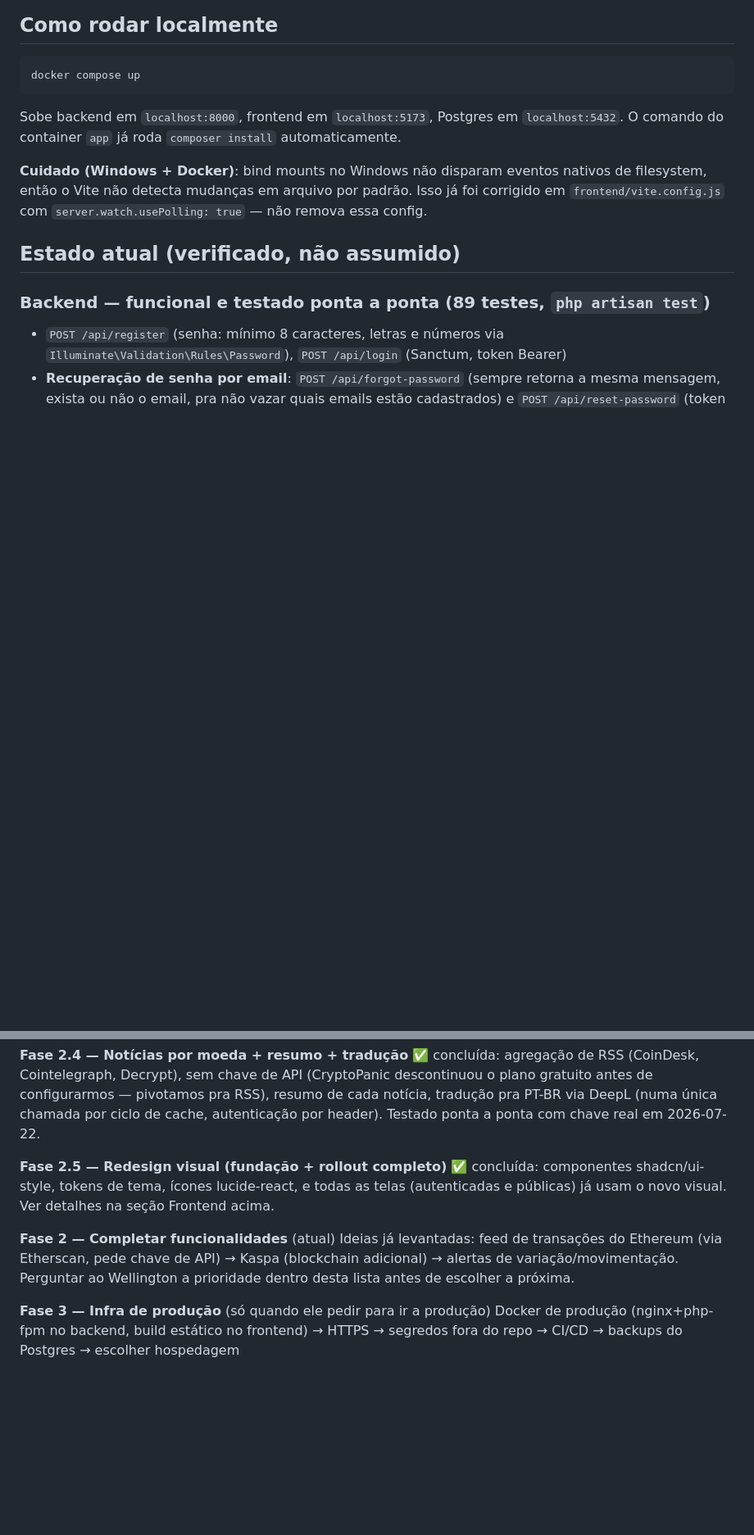
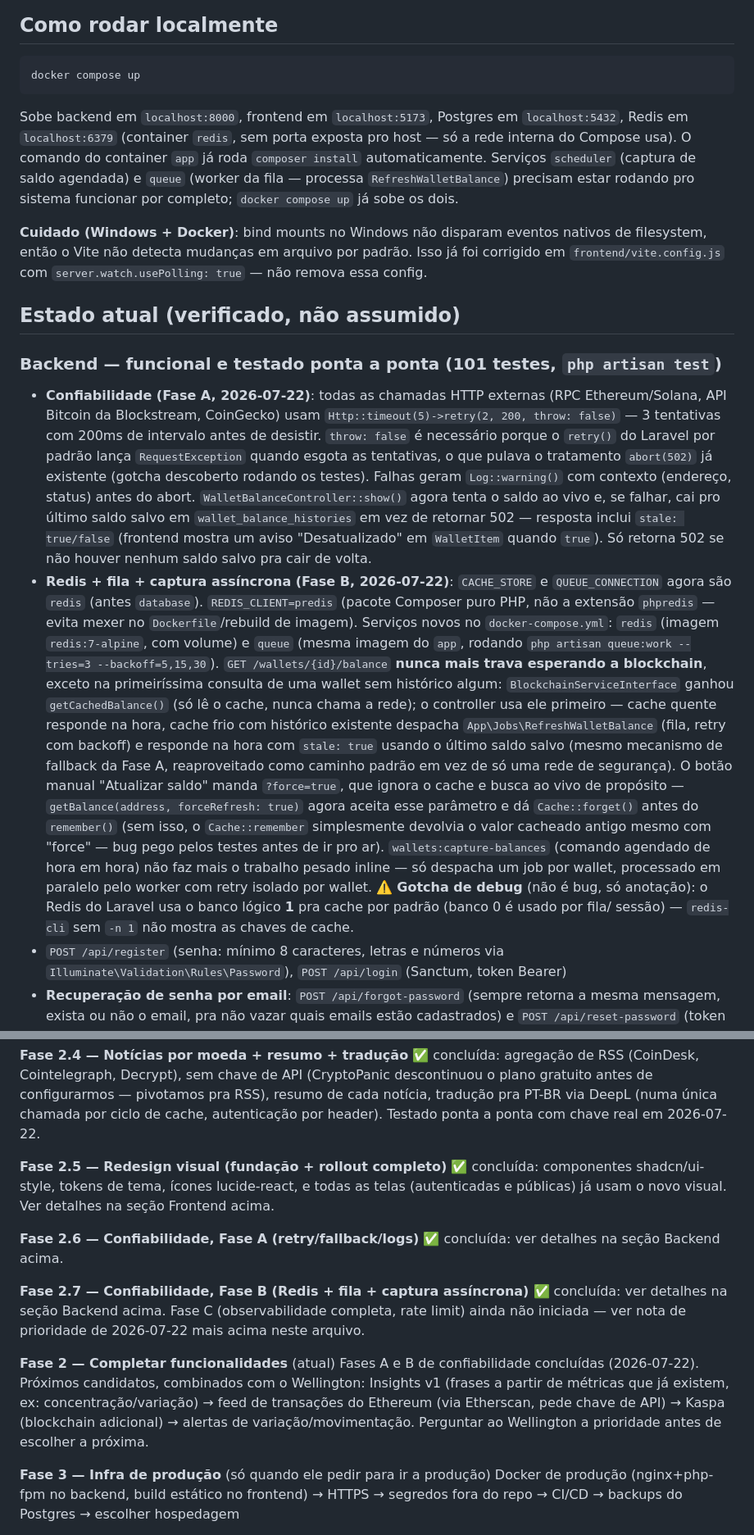
Before and after one commit to WellingtonStival/CriptoAux, a Markdown page: crypto-wallet-monitor/CLAUDE.md, 2 parts joined by grey strips. Shown at 82% size. Rendered like a GitHub page; blank space fills up the shorter version.

Commit message:
Atualiza CLAUDE.md: logo, confiabilidade Fases A/B concluidas
Documenta a integracao da logo, o retry/fallback sincrono, a mudanca
pra Redis/fila assincrona, o gotcha de debug do banco logico do Redis
(cache usa o banco 1, nao o 0), e marca a inversao de prioridade
combinada com o Wellington em 2026-07-22.

Co-Authored-By: Claude Sonnet 5 <noreply@anthropic.com>

````diff
--- a/crypto-wallet-monitor/CLAUDE.md
+++ b/crypto-wallet-monitor/CLAUDE.md
@@ -127,8 +127,12 @@ removido e consolidado aqui no commit `7776fa9`. Não recrie essa duplicação.
 docker compose up
 ```
 Sobe backend em `localhost:8000`, frontend em `localhost:5173`, Postgres em
-`localhost:5432`. O comando do container `app` já roda `composer install`
-automaticamente.
+`localhost:5432`, Redis em `localhost:6379` (container `redis`, sem porta
+exposta pro host — só a rede interna do Compose usa). O comando do
+container `app` já roda `composer install` automaticamente. Serviços
+`scheduler` (captura de saldo agendada) e `queue` (worker da fila —
+processa `RefreshWalletBalance`) precisam estar rodando pro sistema
+funcionar por completo; `docker compose up` já sobe os dois.
 
 **Cuidado (Windows + Docker)**: bind mounts no Windows não disparam eventos
 nativos de filesystem, então o Vite não detecta mudanças em arquivo por
@@ -137,7 +141,47 @@ padrão. Isso já foi corrigido em `frontend/vite.config.js` com
 
 ## Estado atual (verificado, não assumido)
 
-### Backend — funcional e testado ponta a ponta (89 testes, `php artisan test`)
+### Backend — funcional e testado ponta a ponta (101 testes, `php artisan test`)
+- **Confiabilidade (Fase A, 2026-07-22)**: todas as chamadas HTTP externas
+  (RPC Ethereum/Solana, API Bitcoin da Blockstream, CoinGecko) usam
+  `Http::timeout(5)->retry(2, 200, throw: false)` — 3 tentativas com
+  200ms de intervalo antes de desistir. `throw: false` é necessário
+  porque o `retry()` do Laravel por padrão lança `RequestException`
+  quando esgota as tentativas, o que pulava o tratamento `abort(502)`
+  já existente (gotcha descoberto rodando os testes). Falhas geram
+  `Log::warning()` com contexto (endereço, status) antes do abort.
+  `WalletBalanceController::show()` agora tenta o saldo ao vivo e, se
+  falhar, cai pro último saldo salvo em `wallet_balance_histories` em
+  vez de retornar 502 — resposta inclui `stale: true/false` (frontend
+  mostra um aviso "Desatualizado" em `WalletItem` quando `true`). Só
+  retorna 502 se não houver nenhum saldo salvo pra cair de volta.
+- **Redis + fila + captura assíncrona (Fase B, 2026-07-22)**: `CACHE_STORE`
+  e `QUEUE_CONNECTION` agora são `redis` (antes `database`).
+  `REDIS_CLIENT=predis` (pacote Composer puro PHP, não a extensão
+  `phpredis` — evita mexer no `Dockerfile`/rebuild de imagem). Serviços
+  novos no `docker-compose.yml`: `redis` (imagem `redis:7-alpine`, com
+  volume) e `queue` (mesma imagem do `app`, rodando `php artisan
+  queue:work --tries=3 --backoff=5,15,30`).
+  `GET /wallets/{id}/balance` **nunca mais trava esperando a
+  blockchain**, exceto na primeiríssima consulta de uma wallet sem
+  histórico algum: `BlockchainServiceInterface` ganhou
+  `getCachedBalance()` (só lê o cache, nunca chama a rede); o controller
+  usa ele primeiro — cache quente responde na hora, cache frio com
+  histórico existente despacha `App\Jobs\RefreshWalletBalance` (fila,
+  retry com backoff) e responde na hora com `stale: true` usando o
+  último saldo salvo (mesmo mecanismo de fallback da Fase A, reaproveitado
+  como caminho padrão em vez de só uma rede de segurança). O botão manual
+  "Atualizar saldo" manda `?force=true`, que ignora o cache e busca ao
+  vivo de propósito — `getBalance(address, forceRefresh: true)` agora
+  aceita esse parâmetro e dá `Cache::forget()` antes do `remember()`
+  (sem isso, o `Cache::remember` simplesmente devolvia o valor
+  cacheado antigo mesmo com "force" — bug pego pelos testes antes de ir
+  pro ar). `wallets:capture-balances` (comando agendado de hora em hora)
+  não faz mais o trabalho pesado inline — só despacha um job por wallet,
+  processado em paralelo pelo worker com retry isolado por wallet.
+  ⚠️ **Gotcha de debug** (não é bug, só anotação): o Redis do Laravel usa
+  o banco lógico **1** pra cache por padrão (banco 0 é usado por fila/
+  sessão) — `redis-cli` sem `-n 1` não mostra as chaves de cache.
 - `POST /api/register` (senha: mínimo 8 caracteres, letras e números via
   `Illuminate\Validation\Rules\Password`), `POST /api/login` (Sanctum,
   token Bearer)
@@ -433,11 +509,21 @@ concluída: componentes shadcn/ui-style, tokens de tema, ícones
 lucide-react, e todas as telas (autenticadas e públicas) já usam o novo
 visual. Ver detalhes na seção Frontend acima.
 
+**Fase 2.6 — Confiabilidade, Fase A (retry/fallback/logs)** ✅ concluída:
+ver detalhes na seção Backend acima.
+
+**Fase 2.7 — Confiabilidade, Fase B (Redis + fila + captura assíncrona)**
+✅ concluída: ver detalhes na seção Backend acima. Fase C (observabilidade
+completa, rate limit) ainda não iniciada — ver nota de prioridade de
+2026-07-22 mais acima neste arquivo.
+
 **Fase 2 — Completar funcionalidades** (atual)
-Ideias já levantadas: feed de transações do Ethereum (via Etherscan, pede
-chave de API) → Kaspa (blockchain adicional) → alertas de
-variação/movimentação. Perguntar ao Wellington a prioridade dentro desta
-lista antes de escolher a próxima.
+Fases A e B de confiabilidade concluídas (2026-07-22). Próximos
+candidatos, combinados com o Wellington: Insights v1 (frases a partir de
+métricas que já existem, ex: concentração/variação) → feed de transações
+do Ethereum (via Etherscan, pede chave de API) → Kaspa (blockchain
+adicional) → alertas de variação/movimentação. Perguntar ao Wellington a
+prioridade antes de escolher a próxima.
 
 **Fase 3 — Infra de produção** (só quando ele pedir para ir a produção)
 Docker de produção (nginx+php-fpm no backend, build estático no frontend)
````
Also changed, not shown: other parts of crypto-wallet-monitor/CLAUDE.md (+32 -0 lines).
